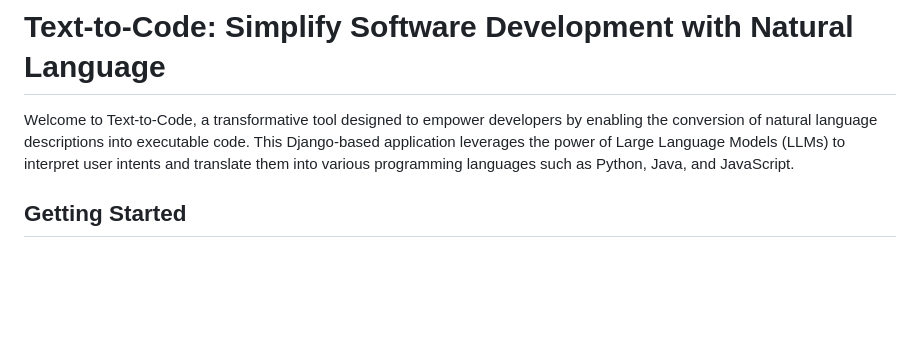
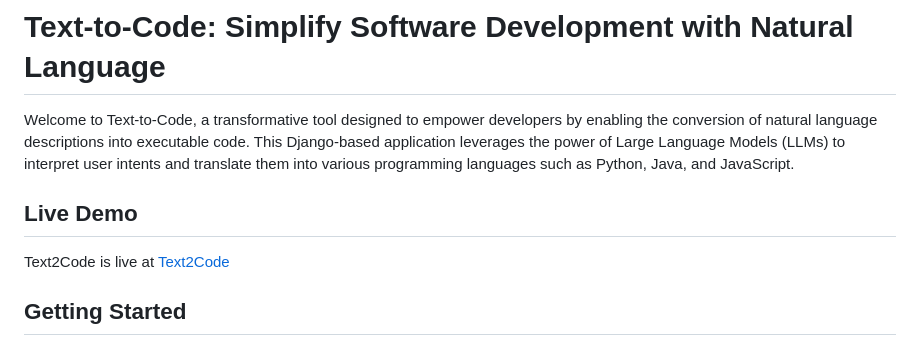
Before and after one commit to owaismultani/Text2Code, a Markdown page: README.md, the part around the change. Drawn GitHub-style; blank space fills up the shorter version.

Commit message:
:hammer: Added live demo

```diff
--- a/README.md
+++ b/README.md
@@ -2,6 +2,9 @@
 # Text-to-Code: Simplify Software Development with Natural Language
 
 Welcome to Text-to-Code, a transformative tool designed to empower developers by enabling the conversion of natural language descriptions into executable code. This Django-based application leverages the power of Large Language Models (LLMs) to interpret user intents and translate them into various programming languages such as Python, Java, and JavaScript.
+
+## Live Demo
+Text2Code is live at [Text2Code](owaismultani.pythonanywhere.com)
 
 ## Getting Started
 
```
